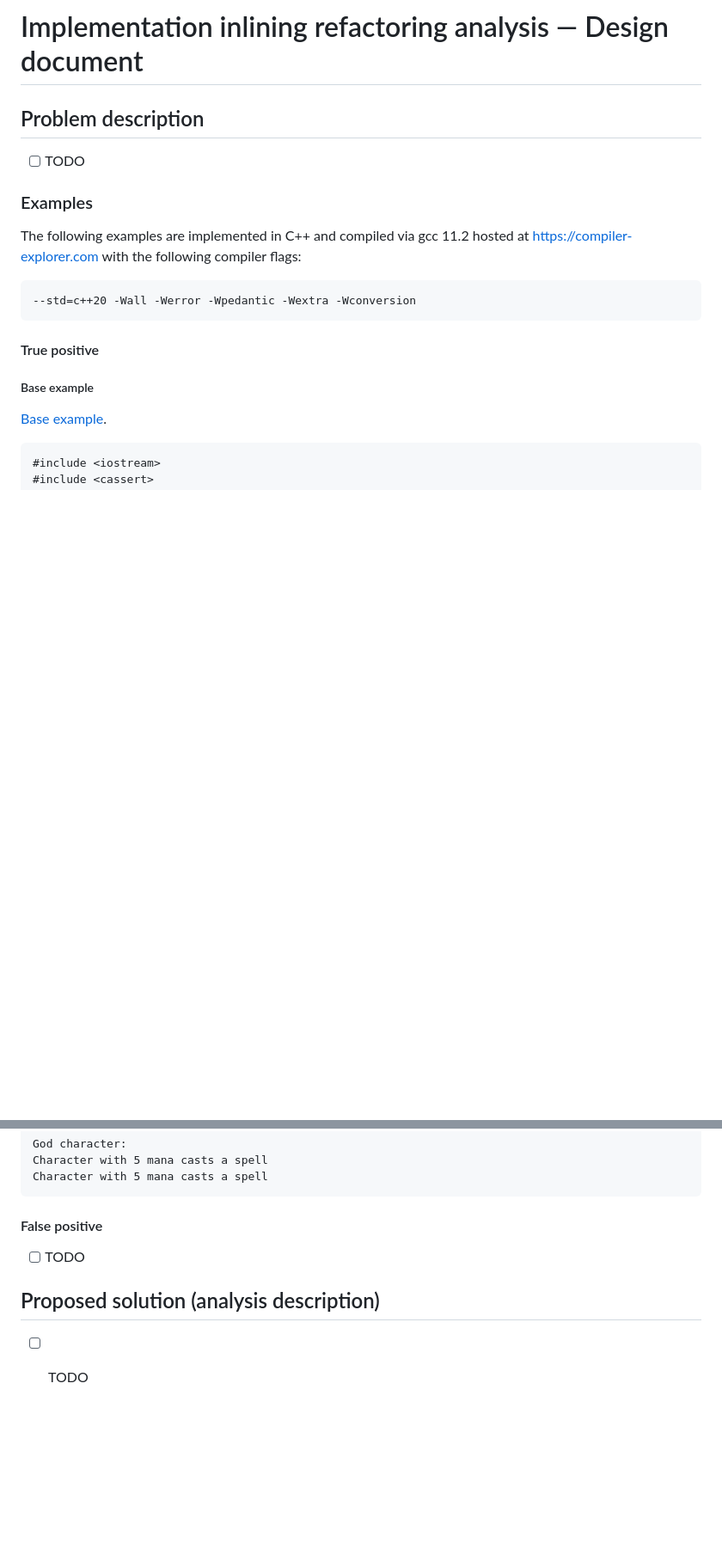
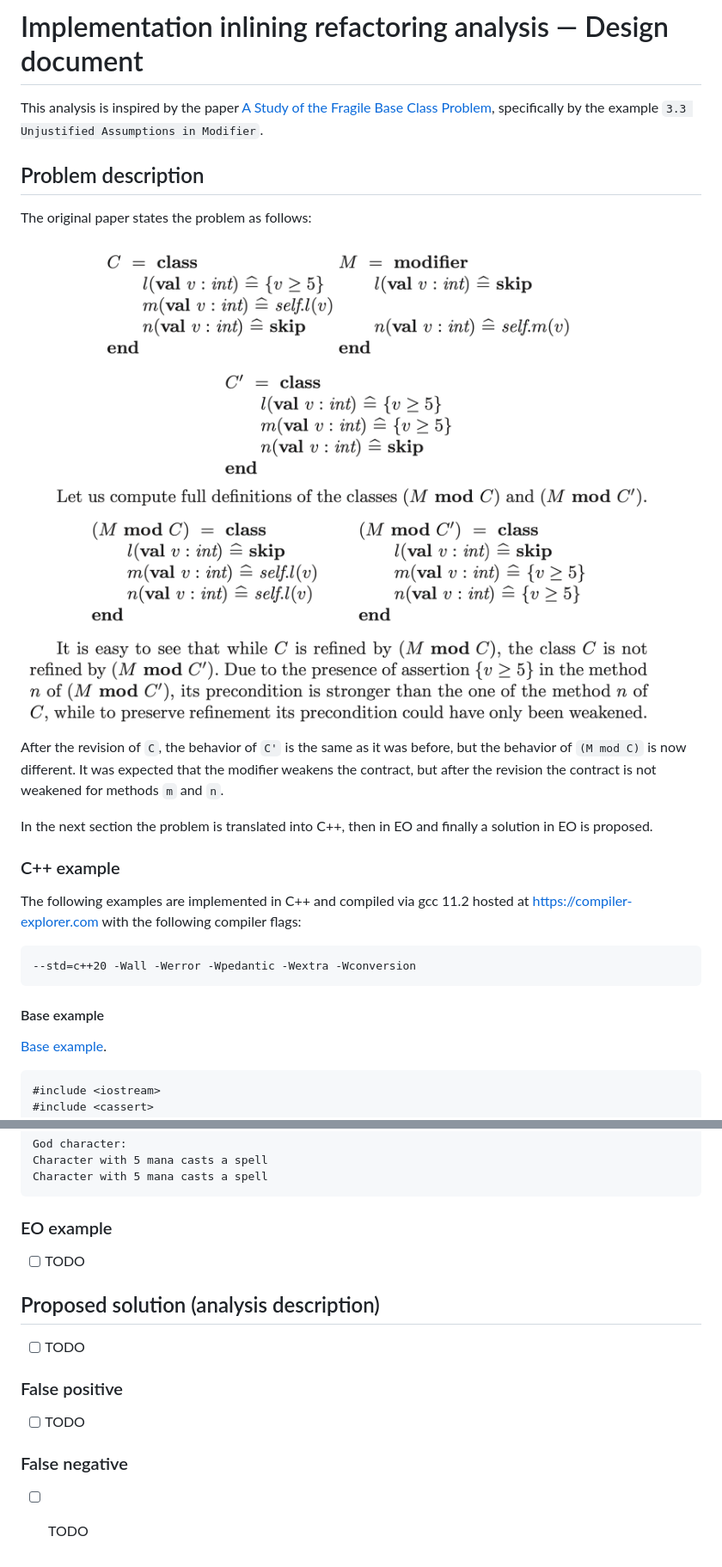
Before and after one commit to polystat/odin, a Markdown page: docs/analysis/Implementation inlining refactoring analysis.md, 2 parts joined by grey strips. Shown at 86% size. GitHub-like rendering; pictures changed too: docs/analysis/img/unjustified-assumption-in-modifier.png (added); blank space fills up the shorter version.

Commit message:
Add problem description to impl inlining refactoring analysis

````diff
--- a/docs/analysis/Implementation inlining refactoring analysis.md
+++ b/docs/analysis/Implementation inlining refactoring analysis.md
@@ -1,10 +1,18 @@
 # Implementation inlining refactoring analysis — Design document
+
+This analysis is inspired by the paper [A Study of the Fragile Base Class Problem](https://www.researchgate.net/publication/248590657_A_Study_of_the_Fragile_Base_Class_Problem), specifically by the example `3.3 Unjustified Assumptions in Modifier`.
 
 ## Problem description
 
-- [ ] TODO
+The original paper states the problem as follows:
 
-### Examples
+![Unjustified assumption in modifier](img/unjustified-assumption-in-modifier.png)
+
+After the revision of `C`, the behavior of `C'` is the same as it was before, but the behavior of `(M mod C)` is now different. It was expected that the modifier weakens the contract, but after the revision the contract is not weakened for methods `m` and `n`.
+
+In the next section the problem is translated into C++, then in EO and finally a solution in EO is proposed.
+
+### C++ example
 
 The following examples are implemented in C++ and compiled via gcc 11.2 hosted at https://compiler-explorer.com with the following compiler flags:
 
@@ -12,9 +20,7 @@ The following examples are implemented in C++ and compiled via gcc 11.2 hosted a
 --std=c++20 -Wall -Werror -Wpedantic -Wextra -Wconversion
 ```
 
-#### True positive
-
-##### Base example
+#### Base example
 
 [Base example](https://compiler-explorer.com/z/Kq4Mb46cc).
 
@@ -134,10 +140,18 @@ Character with 5 mana casts a spell
 Character with 5 mana casts a spell
 ```
 
-#### False positive
+### EO example
 
 - [ ] TODO
 
 ## Proposed solution (analysis description)
 
 - [ ] TODO
+
+### False positive
+
+- [ ] TODO
+
+### False negative
+
+- [ ] TODO
````
Also changed, not shown: other parts of docs/analysis/Implementation inlining refactoring analysis.md (+1 -1 lines).
